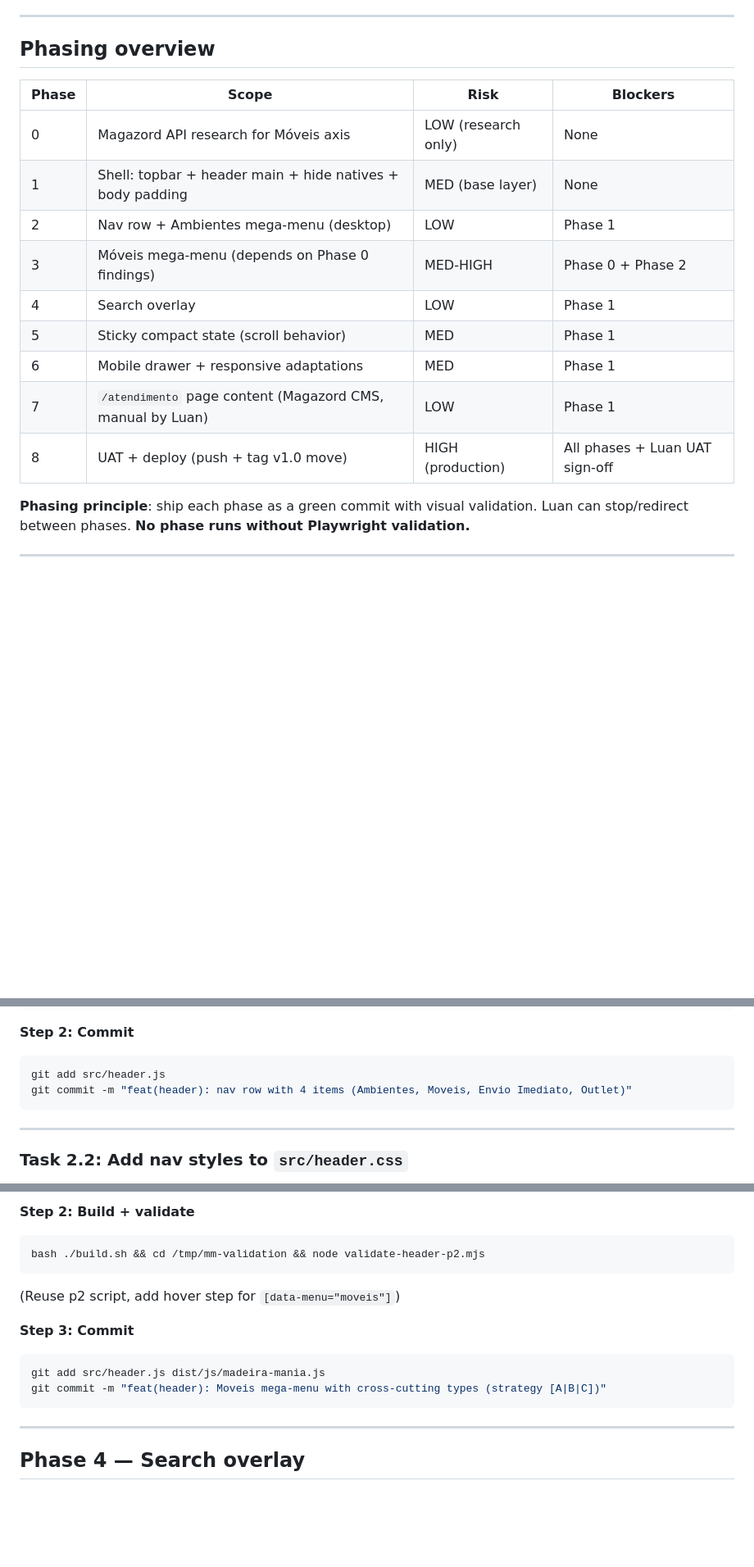
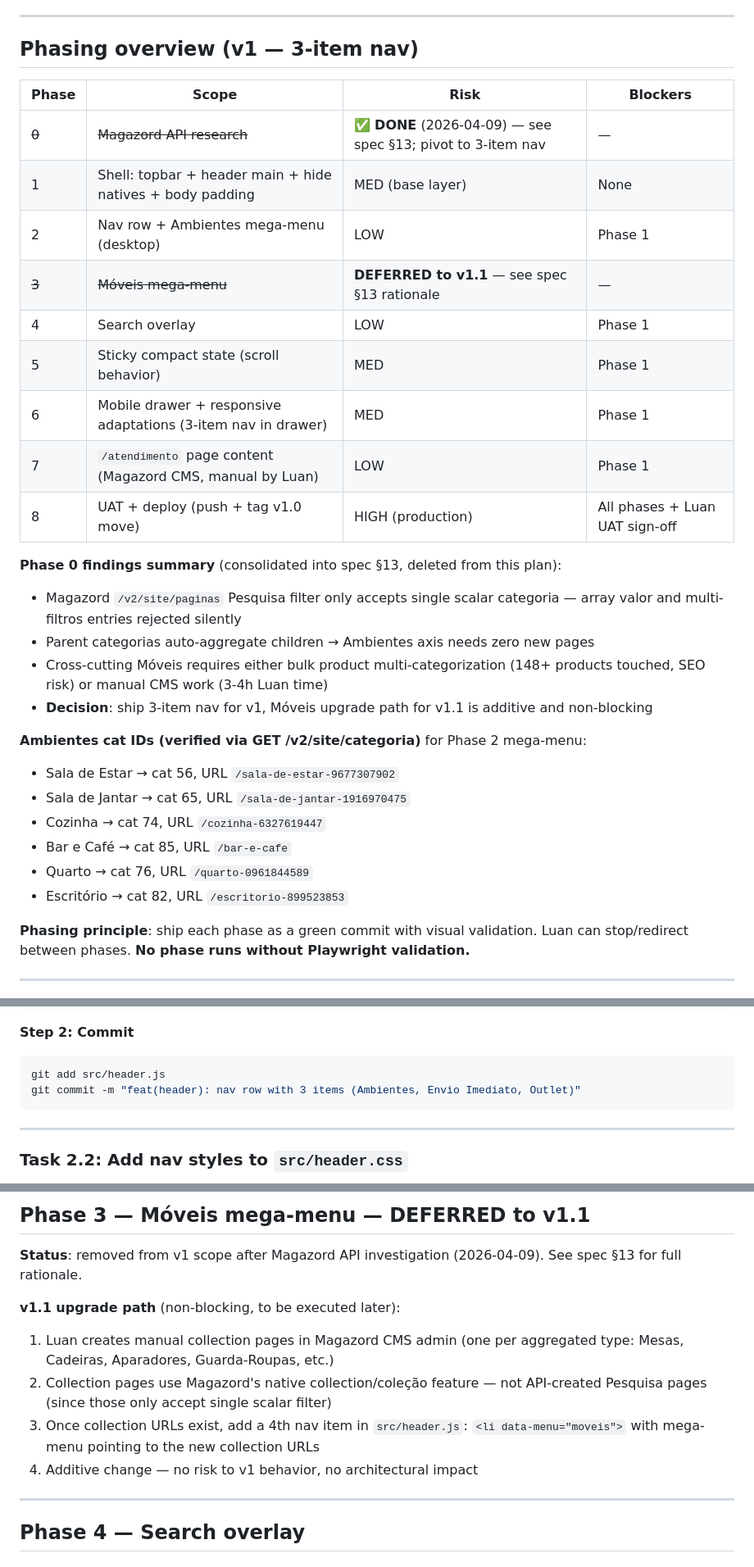
Before and after one commit to luancamara/madeira-mania-cdn, a Markdown page: docs/plans/2026-04-09-header-redesign.md, 3 parts joined by grey strips. Shown at 82% size. GitHub-like rendering; blank space fills up the shorter version.

````diff
--- a/docs/plans/2026-04-09-header-redesign.md
+++ b/docs/plans/2026-04-09-header-redesign.md
@@ -15,19 +15,33 @@
 
 ---
 
-## Phasing overview
+## Phasing overview (v1 — 3-item nav)
 
 | Phase | Scope | Risk | Blockers |
 |---|---|---|---|
-| 0 | Magazord API research for Móveis axis | LOW (research only) | None |
+| ~~0~~ | ~~Magazord API research~~ | ✅ **DONE** (2026-04-09) — see spec §13; pivot to 3-item nav | — |
 | 1 | Shell: topbar + header main + hide natives + body padding | MED (base layer) | None |
 | 2 | Nav row + Ambientes mega-menu (desktop) | LOW | Phase 1 |
-| 3 | Móveis mega-menu (depends on Phase 0 findings) | MED-HIGH | Phase 0 + Phase 2 |
+| ~~3~~ | ~~Móveis mega-menu~~ | **DEFERRED to v1.1** — see spec §13 rationale | — |
 | 4 | Search overlay | LOW | Phase 1 |
 | 5 | Sticky compact state (scroll behavior) | MED | Phase 1 |
-| 6 | Mobile drawer + responsive adaptations | MED | Phase 1 |
+| 6 | Mobile drawer + responsive adaptations (3-item nav in drawer) | MED | Phase 1 |
 | 7 | `/atendimento` page content (Magazord CMS, manual by Luan) | LOW | Phase 1 |
 | 8 | UAT + deploy (push + tag v1.0 move) | HIGH (production) | All phases + Luan UAT sign-off |
+
+**Phase 0 findings summary** (consolidated into spec §13, deleted from this plan):
+- Magazord `/v2/site/paginas` Pesquisa filter only accepts single scalar categoria — array valor and multi-filtros entries rejected silently
+- Parent categorias auto-aggregate children → Ambientes axis needs zero new pages
+- Cross-cutting Móveis requires either bulk product multi-categorization (148+ products touched, SEO risk) or manual CMS work (3-4h Luan time)
+- **Decision**: ship 3-item nav for v1, Móveis upgrade path for v1.1 is additive and non-blocking
+
+**Ambientes cat IDs (verified via GET /v2/site/categoria)** for Phase 2 mega-menu:
+- Sala de Estar → cat 56, URL `/sala-de-estar-9677307902`
+- Sala de Jantar → cat 65, URL `/sala-de-jantar-1916970475`
+- Cozinha → cat 74, URL `/cozinha-6327619447`
+- Bar e Café → cat 85, URL `/bar-e-cafe`
+- Quarto → cat 76, URL `/quarto-0961844589`
+- Escritório → cat 82, URL `/escritorio-899523853`
 
 **Phasing principle**: ship each phase as a green commit with visual validation. Luan can stop/redirect between phases. **No phase runs without Playwright validation.**
 
@@ -603,7 +614,7 @@ After the `.mm-h-main` div, before the closing of `header.innerHTML`:
 
 ```bash
 git add src/header.js
-git commit -m "feat(header): nav row with 4 items (Ambientes, Moveis, Envio Imediato, Outlet)"
+git commit -m "feat(header): nav row with 3 items (Ambientes, Envio Imediato, Outlet)"
 ```
 
 ---
@@ -940,17 +889,12 @@ git tag phase-2-nav-ambientes
-**Step 2: Build + validate**
-
-```bash
-bash ./build.sh && cd /tmp/mm-validation && node validate-header-p2.mjs
-```
-
-(Reuse p2 script, add hover step for `[data-menu="moveis"]`)
-
-**Step 3: Commit**
-
-```bash
-git add src/header.js dist/js/madeira-mania.js
-git commit -m "feat(header): Moveis mega-menu with cross-cutting types (strategy [A|B|C])"
-```
+## Phase 3 — Móveis mega-menu — DEFERRED to v1.1
+
+**Status**: removed from v1 scope after Magazord API investigation (2026-04-09). See spec §13 for full rationale.
+
+**v1.1 upgrade path** (non-blocking, to be executed later):
+1. Luan creates manual collection pages in Magazord CMS admin (one per aggregated type: Mesas, Cadeiras, Aparadores, Guarda-Roupas, etc.)
+2. Collection pages use Magazord's native collection/coleção feature — not API-created Pesquisa pages (since those only accept single scalar filter)
+3. Once collection URLs exist, add a 4th nav item in `src/header.js`: `<li data-menu="moveis">` with mega-menu pointing to the new collection URLs
+4. Additive change — no risk to v1 behavior, no architectural impact
 
 ---
 
````
Also changed, not shown: other parts of docs/plans/2026-04-09-header-redesign.md (+1 -72 lines), 1 other file.
